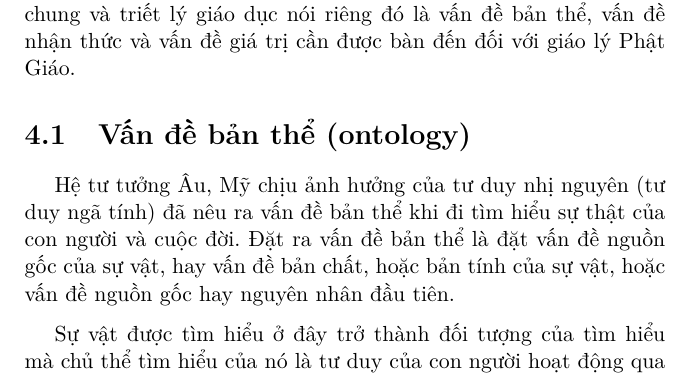
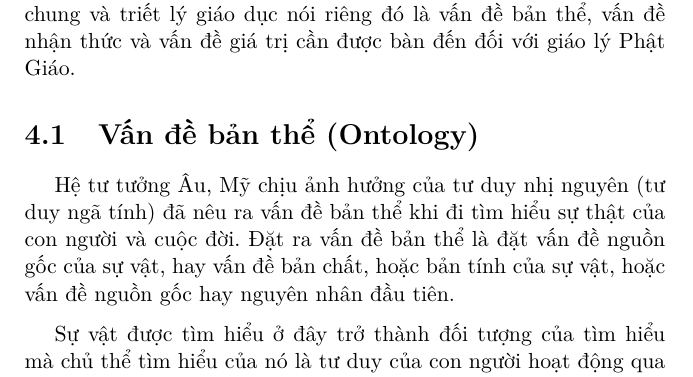
Before and after one commit to samdx/book-ban-ve-tay-du-ky, a LaTeX document (ban-ve-tay-du-ky.tex, which reads 3-chapter04.tex): part of page 200 of 208, cut so that both start at the same text. Compiled offline with pdfLaTeX.

Commit message:
Sửa gõ chữ.

```diff
--- a/3-chapter04.tex
+++ b/3-chapter04.tex
@@ -5,7 +5,7 @@ Một đường hướng giáo dục, ngoài lý thuyết về nhân tính, còn
 
 Có ba vấn đề chủ yếu hình thành một đường hướng triết lý nói chung và triết lý giáo dục nói riêng đó là vấn đề bản thể, vấn đề nhận thức và vấn đề giá trị cần được bàn đến đối với giáo lý Phật Giáo.
 
-\section{Vấn đề bản thể (ontology)} % (fold)
+\section{Vấn đề bản thể (Ontology)} % (fold)
 \label{sec:van_de_ban_the}
 
 Hệ tư tưởng Âu, Mỹ chịu ảnh hưởng của tư duy nhị nguyên (tư duy ngã tính) đã nêu ra vấn đề bản thể khi đi tìm hiểu sự thật của con người và cuộc đời. Đặt ra vấn đề bản thể là đặt vấn đề nguồn gốc của sự vật, hay vấn đề bản chất, hoặc bản tính của sự vật, hoặc vấn đề nguồn gốc hay nguyên nhân đầu tiên.
```
